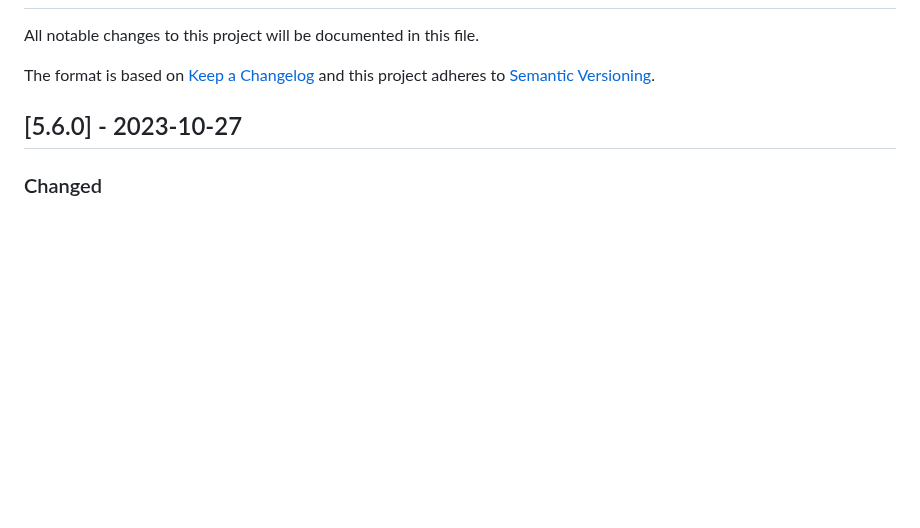
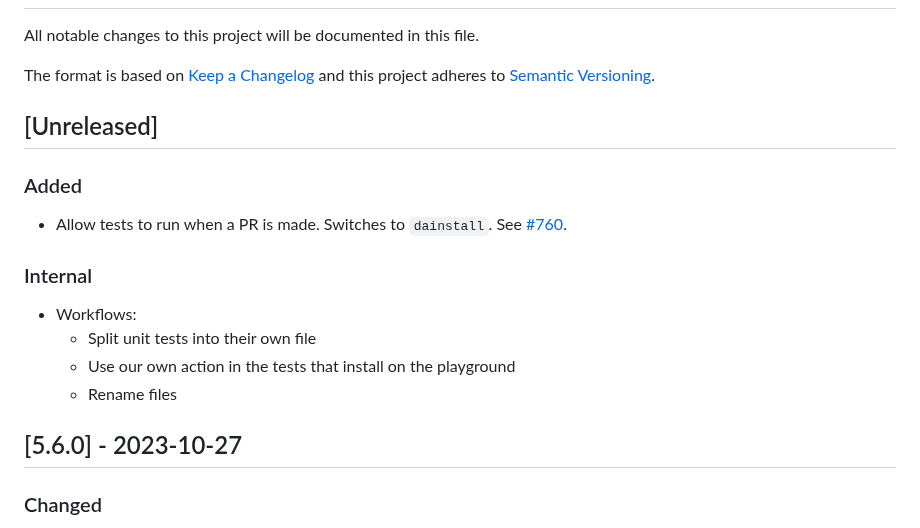
Before and after one commit to SuffolkLITLab/ALKiln, a Markdown page: CHANGELOG.md, the part around the change. Drawn GitHub-style; blank space fills up the shorter version.

Commit message:
Update changelog

```diff
--- a/CHANGELOG.md
+++ b/CHANGELOG.md
@@ -43,7 +43,16 @@ Format:
 -
 -->
 
-<!-- ## [Unreleased] -->
+## [Unreleased]
+
+### Added
+- Allow tests to run when a PR is made. Switches to `dainstall`. See [#760](https://github.com/SuffolkLITLab/ALKiln/issues/760).
+
+### Internal
+- Workflows:
+  - Split unit tests into their own file
+  - Use our own action in the tests that install on the playground
+  - Rename files
 
 ## [5.6.0] - 2023-10-27
 
```
